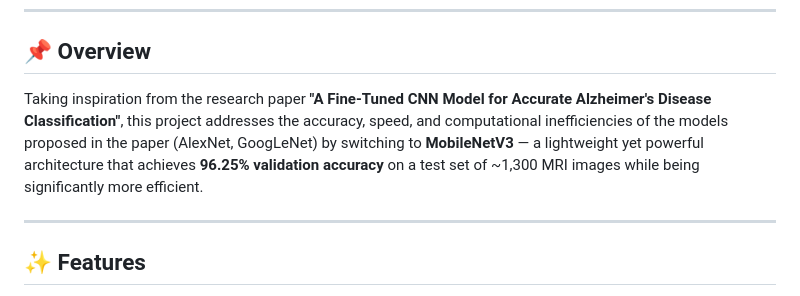
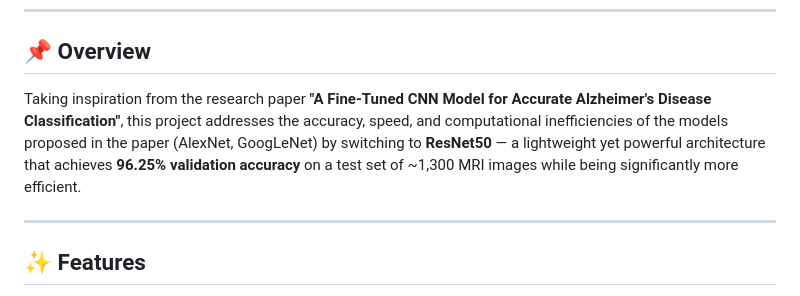
Before and after one commit to Anushka001-5/Alzheimers-Disease-Classification, a Markdown page: README.md, the part around the change. Rendered like a GitHub page.

Commit message:
fixing mistakes

```diff
--- a/README.md
+++ b/README.md
@@ -8,7 +8,7 @@ A deep learning project that classifies Alzheimer's disease severity from MRI br
 
 ## 📌 Overview
 
-Taking inspiration from the research paper **"A Fine-Tuned CNN Model for Accurate Alzheimer's Disease Classification"**, this project addresses the accuracy, speed, and computational inefficiencies of the models proposed in the paper (AlexNet, GoogLeNet) by switching to **MobileNetV3** — a lightweight yet powerful architecture that achieves **96.25% validation accuracy** on a test set of ~1,300 MRI images while being significantly more efficient.
+Taking inspiration from the research paper **"A Fine-Tuned CNN Model for Accurate Alzheimer's Disease Classification"**, this project addresses the accuracy, speed, and computational inefficiencies of the models proposed in the paper (AlexNet, GoogLeNet) by switching to **ResNet50** — a lightweight yet powerful architecture that achieves **96.25% validation accuracy** on a test set of ~1,300 MRI images while being significantly more efficient.
 
 ---
 
```
